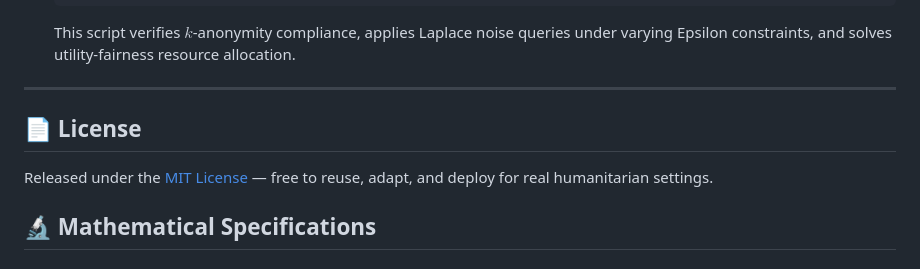
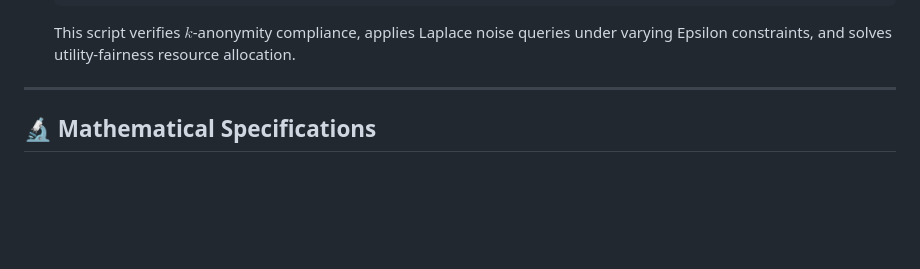
Before and after one commit to OuissaleHamhoum/WiePrompt-privacy-safe-humanitarian-ai, a Markdown page: README.md, the part around the change. Rendered like a GitHub page; blank space fills up the shorter version.

```diff
--- a/README.md
+++ b/README.md
@@ -64,12 +64,6 @@ AegisAid includes Python scripts implementing the raw mathematical algorithms us
     This script verifies $k$-anonymity compliance, applies Laplace noise queries under varying Epsilon constraints, and solves utility-fairness resource allocation.
 
 ---
-
-## 📄 License
-
-Released under the [MIT License](LICENSE) — free to reuse, adapt, and deploy
-for real humanitarian settings.
-
 ## 🔬 Mathematical Specifications
 
 ### Laplace Noise Injection (Differential Privacy)
```
